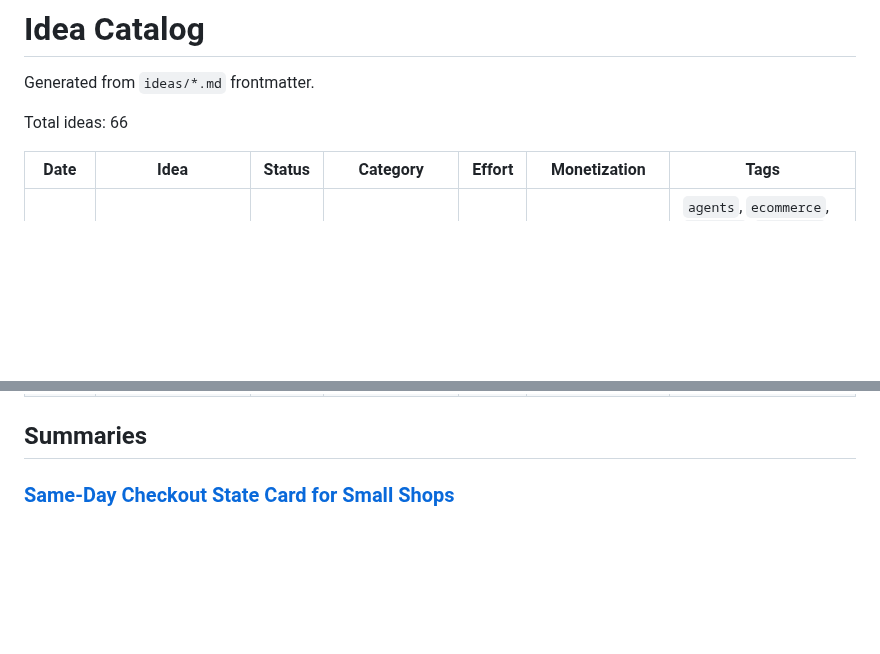
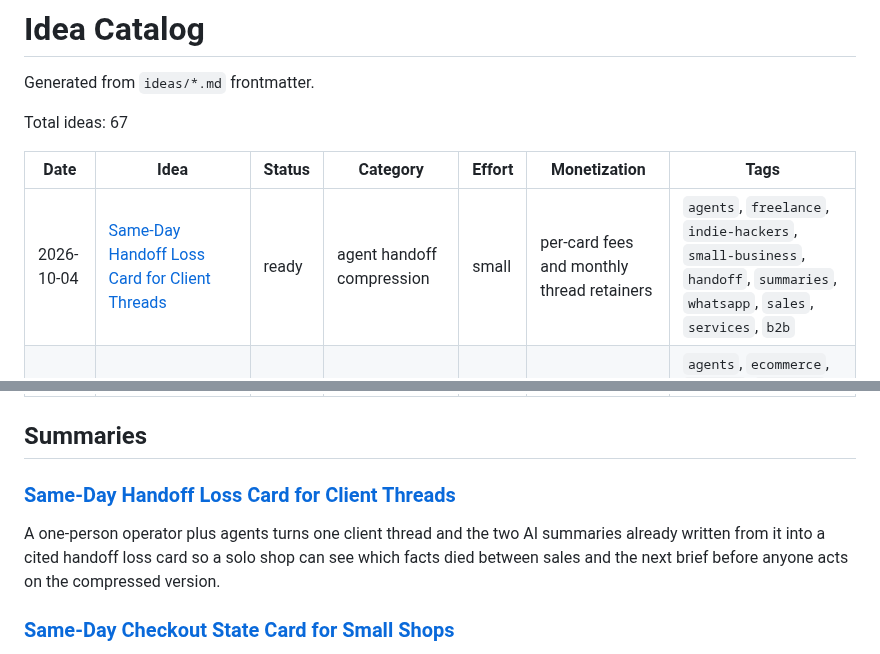
Before and after one commit to ear2earGrin/ai-daily-ideas, a Markdown page: INDEX.md, 2 parts joined by grey strips. Drawn GitHub-style; blank space fills up the shorter version.

Commit message:
Add 2026-10-04 handoff loss card idea from X signal

```diff
--- a/INDEX.md
+++ b/INDEX.md
@@ -2,10 +2,11 @@
 
 Generated from `ideas/*.md` frontmatter.
 
-Total ideas: 66
+Total ideas: 67
 
 | Date | Idea | Status | Category | Effort | Monetization | Tags |
 | --- | --- | --- | --- | --- | --- | --- |
+| 2026-10-04 | [Same-Day Handoff Loss Card for Client Threads](ideas/2026-10-04-handoff-loss-card.md) | ready | agent handoff compression | small | per-card fees and monthly thread retainers | `agents`, `freelance`, `indie-hackers`, `small-business`, `handoff`, `summaries`, `whatsapp`, `sales`, `services`, `b2b` |
 | 2026-10-04 | [Same-Day Checkout State Card for Small Shops](ideas/2026-10-04-checkout-state-card.md) | ready | agent checkout disagreement | small | per-card fees and weekly cart retainers | `agents`, `ecommerce`, `shopify`, `checkout`, `webmcp`, `indie-hackers`, `small-business`, `pricing`, `discounts`, `services`, `b2b` |
 | 2026-10-03 | [Same-Day Sideline Presence Card for Parents Who Ship From the Pitch](ideas/2026-10-03-sideline-presence-card.md) | ready | parent memory capture | small | per-card fees and a small monthly memory retainer | `agents`, `parents`, `memory`, `voice-notes`, `photos`, `indie-hackers`, `solo-founder`, `services`, `fun` |
 | 2026-10-03 | [Same-Day Confidence-Trap Floor for Solo Service Agents](ideas/2026-10-03-confidence-trap-floor.md) | ready | agent answer boundaries | small | per-floor fees and monthly refusal retainers | `agents`, `freelance`, `indie-hackers`, `small-business`, `chat`, `pricing`, `booking`, `refusal`, `evals`, `services`, `b2b` |
@@ -16,6 +17,10 @@ Total ideas: 66
 | 2026-09-30 | [Same-Week SKILL.md Hire-Surface Pack for Solo Shops](ideas/2026-09-30-skillmd-hire-surface-pack.md) | ready | agent marketplace operations | small | per-pack fees and monthly retainers | `agents`, `freelance`, `indie-hackers`, `small-business`, `skill-md`, `marketplace`, `x402`, `near`, `bounties`, `services`, `b2b` |
 
 ## Summaries
+
+### [Same-Day Handoff Loss Card for Client Threads](ideas/2026-10-04-handoff-loss-card.md)
+
+A one-person operator plus agents turns one client thread and the two AI summaries already written from it into a cited handoff loss card so a solo shop can see which facts died between sales and the next brief before anyone acts on the compressed version.
 
 ### [Same-Day Checkout State Card for Small Shops](ideas/2026-10-04-checkout-state-card.md)
 
```
Also changed, not shown: ideas/2026-10-04-handoff-loss-card.md (added, +125 -0 lines).
